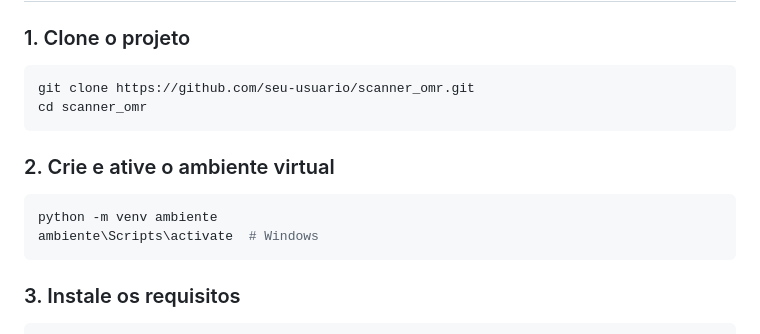
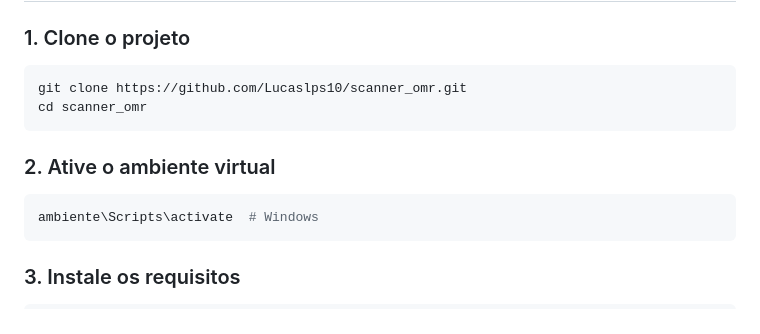
Before and after one commit to Lucaslps10/scanner_omr, a Markdown page: README.md, the part around the change. Rendered like a GitHub page.

Commit message:
"Projeto Scanner OMR inicial"

````diff
--- a/README.md
+++ b/README.md
@@ -69,13 +69,12 @@ scanner_omr/
 
 ### 1. Clone o projeto
 ```bash
-git clone https://github.com/seu-usuario/scanner_omr.git
+git clone https://github.com/Lucaslps10/scanner_omr.git
 cd scanner_omr
 ```
 
-### 2. Crie e ative o ambiente virtual
+### 2. Ative o ambiente virtual
 ```bash
-python -m venv ambiente
 ambiente\Scripts\activate  # Windows
 ```
 
````
